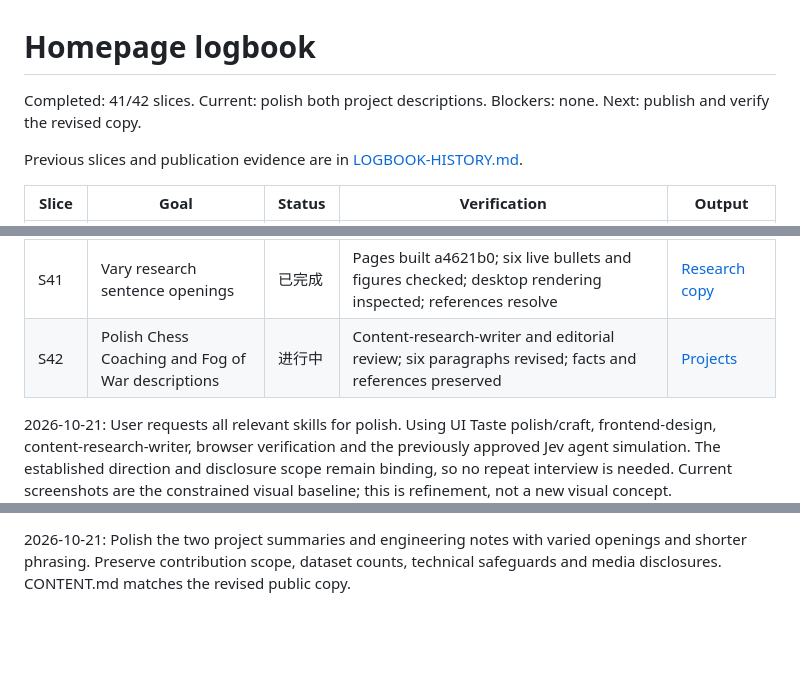
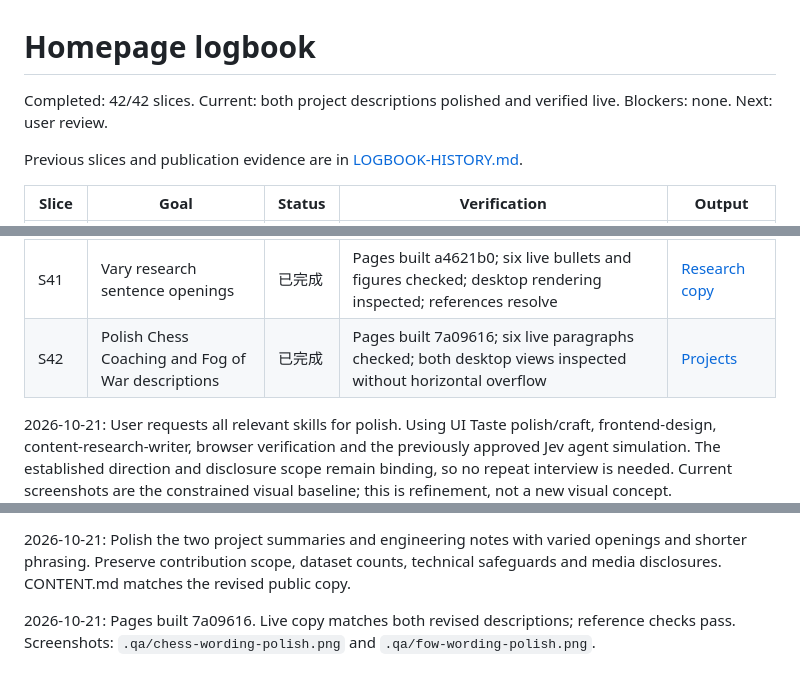
Before and after one commit to JiufuZh/JiufuZh.github.io, a Markdown page: LOGBOOK.md, 3 parts joined by grey strips. Rendered like a GitHub page; blank space fills up the shorter version.

Commit message:
Record project copy verification

```diff
--- a/LOGBOOK.md
+++ b/LOGBOOK.md
@@ -1,6 +1,6 @@
 # Homepage logbook
 
-Completed: 41/42 slices. Current: polish both project descriptions. Blockers: none. Next: publish and verify the revised copy.
+Completed: 42/42 slices. Current: both project descriptions polished and verified live. Blockers: none. Next: user review.
 
 Previous slices and publication evidence are in [LOGBOOK-HISTORY.md](LOGBOOK-HISTORY.md).
 
@@ -19,7 +19,7 @@ Previous slices and publication evidence are in [LOGBOOK-HISTORY.md](LOGBOOK-HIS
 | S39 | Publish and inspect both research entries | 已完成 | Pages built f28dfa5; two entries, separate dates/advisers, desktop/phone wrapping and Research navigation verified | [QA](QA.md) |
 | S40 | Put health research first and expand its methods/results | 已完成 | Pages built bcf010f; order, three detailed bullets, figures, preserved links and responsive wrapping checked | [Research](index.html#research) |
 | S41 | Vary research sentence openings | 已完成 | Pages built a4621b0; six live bullets and figures checked; desktop rendering inspected; references resolve | [Research copy](index.html#research) |
-| S42 | Polish Chess Coaching and Fog of War descriptions | 进行中 | Content-research-writer and editorial review; six paragraphs revised; facts and references preserved | [Projects](index.html#projects) |
+| S42 | Polish Chess Coaching and Fog of War descriptions | 已完成 | Pages built 7a09616; six live paragraphs checked; both desktop views inspected without horizontal overflow | [Projects](index.html#projects) |
 
 2026-10-21: User requests all relevant skills for polish. Using UI Taste polish/craft, frontend-design, content-research-writer, browser verification and the previously approved Jev agent simulation. The established direction and disclosure scope remain binding, so no repeat interview is needed. Current screenshots are the constrained visual baseline; this is refinement, not a new visual concept.
 
@@ -48,3 +48,5 @@ Previous slices and publication evidence are in [LOGBOOK-HISTORY.md](LOGBOOK-HIS
 2026-10-21: Pages built a4621b0. Six revised bullets verified on the live page; 417 posts, 0.95–1.00 reliability, three struvite types, 24 hours and seven pH time points remain intact. Static checks pass (30 references, 19 IDs); desktop view has no horizontal overflow. Screenshot: `.qa/research-wording-polish.png`.
 
 2026-10-21: Polish the two project summaries and engineering notes with varied openings and shorter phrasing. Preserve contribution scope, dataset counts, technical safeguards and media disclosures. CONTENT.md matches the revised public copy.
+
+2026-10-21: Pages built 7a09616. Live copy matches both revised descriptions; reference checks pass. Screenshots: `.qa/chess-wording-polish.png` and `.qa/fow-wording-polish.png`.
```
